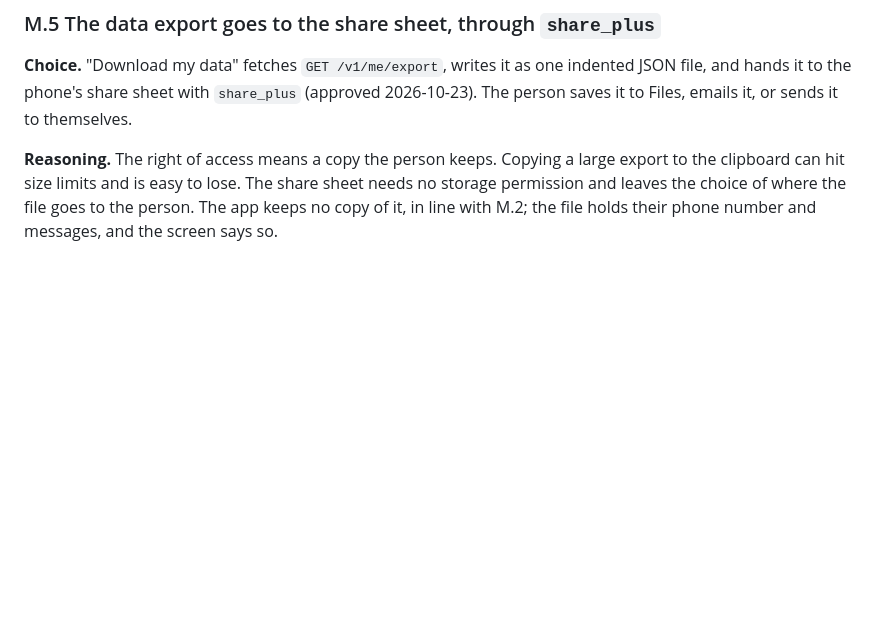
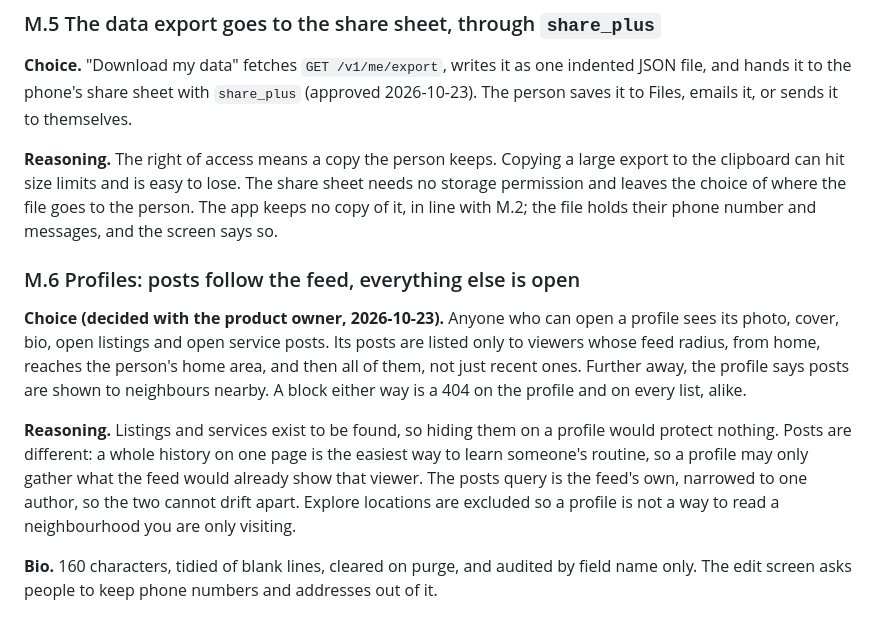
Before and after one commit to mosesgitonga/radius, a Markdown page: docs/DECISIONS.md, the part around the change. Rendered like a GitHub page; blank space fills up the shorter version.

```diff
--- a/docs/DECISIONS.md
+++ b/docs/DECISIONS.md
@@ -2024,3 +2024,23 @@ export to the clipboard can hit size limits and is easy to lose. The share sheet
 needs no storage permission and leaves the choice of where the file goes to the
 person. The app keeps no copy of it, in line with M.2; the file holds their phone
 number and messages, and the screen says so.
+
+### M.6 Profiles: posts follow the feed, everything else is open
+
+**Choice (decided with the product owner, 2026-10-23).** Anyone who can open a
+profile sees its photo, cover, bio, open listings and open service posts. Its posts
+are listed only to viewers whose feed radius, from home, reaches the person's home
+area, and then all of them, not just recent ones. Further away, the profile says
+posts are shown to neighbours nearby. A block either way is a 404 on the profile
+and on every list, alike.
+
+**Reasoning.** Listings and services exist to be found, so hiding them on a profile
+would protect nothing. Posts are different: a whole history on one page is the
+easiest way to learn someone's routine, so a profile may only gather what the feed
+would already show that viewer. The posts query is the feed's own, narrowed to one
+author, so the two cannot drift apart. Explore locations are excluded so a profile
+is not a way to read a neighbourhood you are only visiting.
+
+**Bio.** 160 characters, tidied of blank lines, cleared on purge, and audited by
+field name only. The edit screen asks people to keep phone numbers and addresses
+out of it.
```
Also changed, not shown: PROGRESS.md (+41 -0 lines), docs/DATA_MAP.md (+22 -0 lines).
